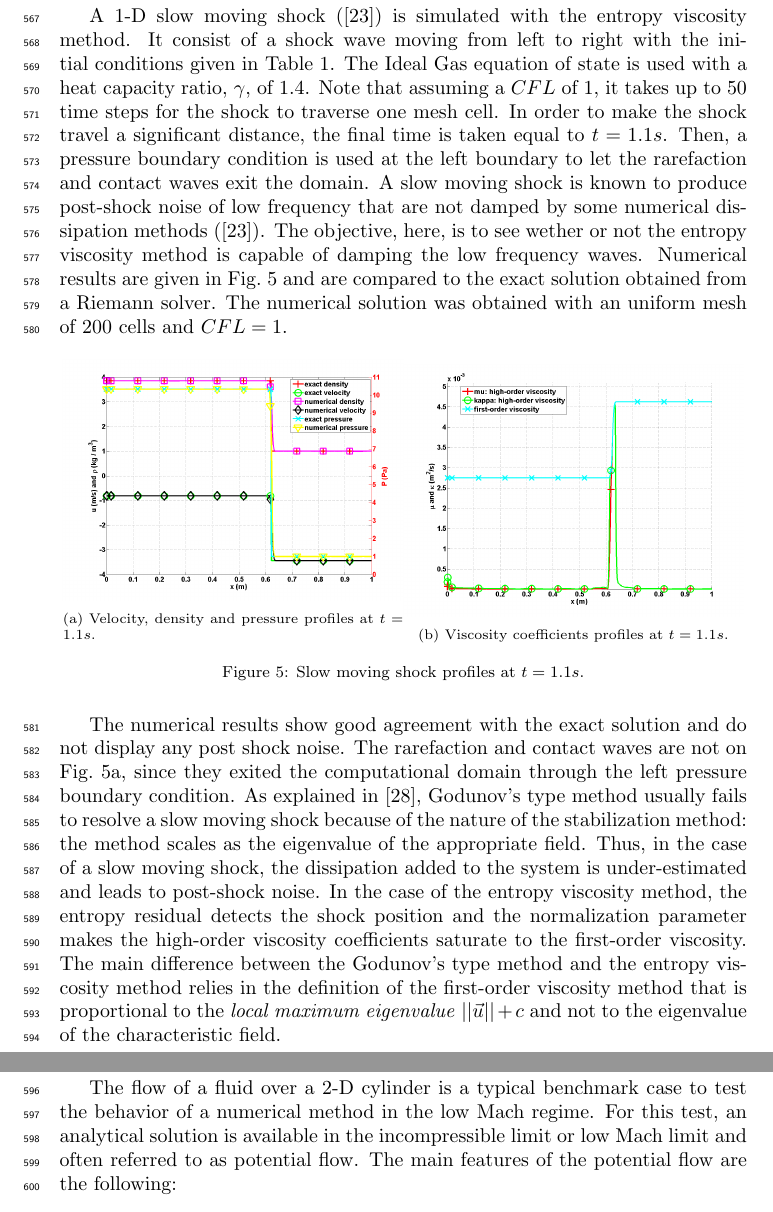
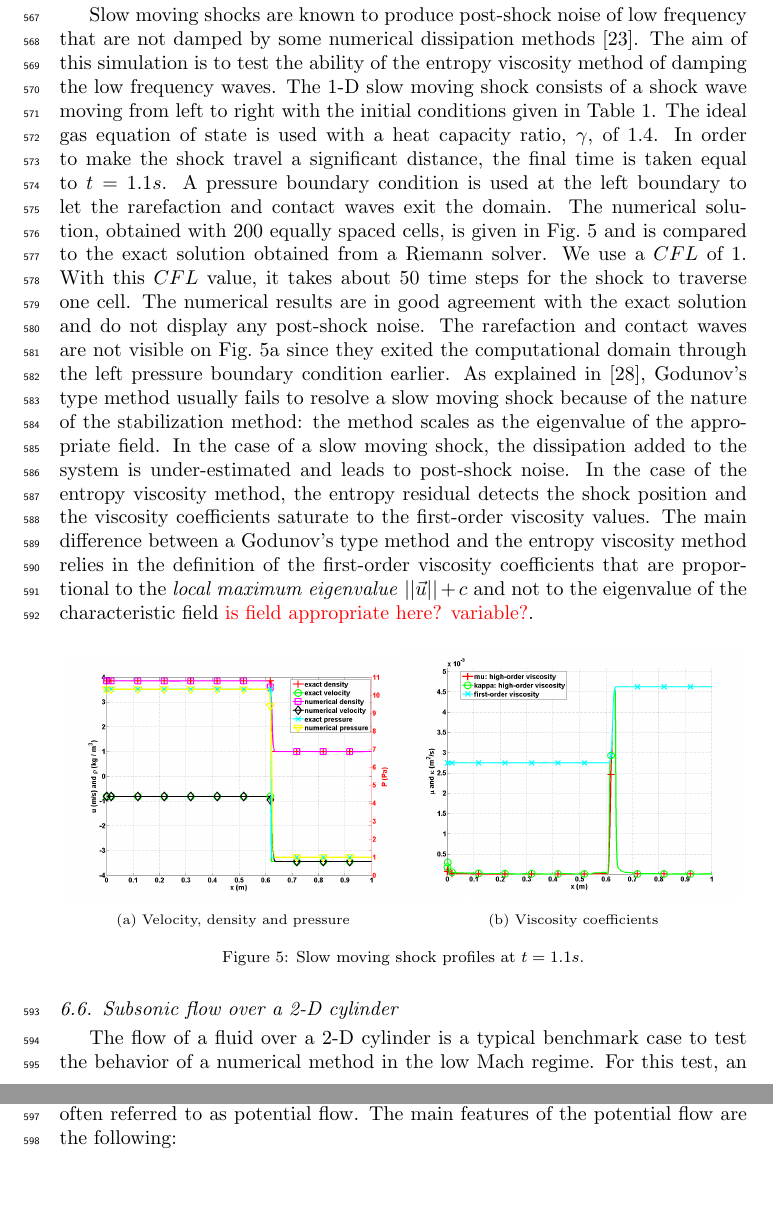
Before and after one commit to delcmo/Low_mach_paper, a LaTeX paper (low_mach.tex): two parts of pages 23 and 24 of 36, joined at a grey line, cut so that both start at the same text, the shorter picture padded with empty space. Compiled offline with pdfLaTeX.

Commit message:
done with slow moving shock

```diff
--- a/low_mach.tex
+++ b/low_mach.tex
@@ -1396,15 +1396,19 @@ The simulation is run with a $CFL=1$ until the final time $t_{\text{final}} = 7
 \subsection{1-D slow moving shock} \label{sec:slow_moving_shock}
 %---------------------------------------------------------------------------------------------------
 
-A 1-D slow moving shock (\cite{james}) is simulated with the entropy viscosity method. It consist of a shock wave moving from left to right with the initial conditions given in \tbl{tbl:ic_1d_tests}. The Ideal Gas equation of state is used with a heat capacity ratio, $\gamma$, of $1.4$. Note that assuming a $CFL$ of $1$, it takes up to $50$ time steps for the shock to traverse one mesh cell. In order to make the shock travel a significant distance, the final time is taken equal to $t=1.1s$. Then, a pressure boundary condition is used at the left boundary to let the rarefaction and contact waves exit the domain.
-A slow moving shock is known to produce post-shock noise of low frequency that are not damped by some numerical dissipation methods (\cite{james}). The objective, here, is to see wether or not the entropy viscosity method is capable of damping the low frequency waves. Numerical results are given in \fig{fig:low_moving_shock} and are compared to the exact solution obtained from a Riemann solver. The numerical solution was obtained with an uniform mesh of $200$ cells and $CFL=1$.
+Slow moving shocks are known to produce post-shock noise of low frequency that are not damped by some numerical dissipation methods \cite{james}. The aim of this simulation is to test the ability of the entropy viscosity method of damping the low frequency waves.
+The 1-D slow moving shock consists of a shock wave moving from left to right with the initial conditions given in \tbl{tbl:ic_1d_tests}. The ideal gas equation of state is used with a heat capacity ratio, $\gamma$, of 1.4.  In order to make the shock travel a significant distance, the final time is taken equal to $t=1.1s$. A pressure boundary condition is used at the left boundary to let the rarefaction and contact waves exit the domain.
+%
+The numerical solution, obtained with 200 equally spaced cells, is given in \fig{fig:low_moving_shock} and is compared to the exact solution obtained from a Riemann solver. We use a $CFL$ of $1$. With this $CFL$ value, it takes about $50$ time steps for the shock to traverse one cell.
+%
+The numerical results are in good agreement with the exact solution and do not display any post-shock noise. The rarefaction and contact waves are not visible on \fig{fig:profiles_sms} since they exited the computational domain through the left pressure boundary condition earlier. As explained in \cite{roberts}, Godunov's type method usually fails to resolve a slow moving shock because of the nature of the stabilization method: the method scales as the eigenvalue of the appropriate field. In the case of a slow moving shock, the dissipation added to the system is under-estimated and leads to post-shock noise. In the case of the entropy viscosity method, the entropy residual detects the shock position and the viscosity coefficients saturate to the first-order viscosity values. The main difference between a  Godunov's type method and the entropy viscosity method relies in the definition of the first-order viscosity coefficients that are proportional to the \emph{local maximum eigenvalue} $||\vec{u}||+c$ and not to the eigenvalue of the characteristic field \tcr{is field appropriate here? variable?}.
 %
 \begin{figure}[H]
         \centering
         \begin{subfigure}[b]{0.495\textwidth}
                 \centering
                 \includegraphics[width=\textwidth]{SlowMovingShock_density_velocity_pressure_profiles.png}
-                \caption{Velocity, density and pressure profiles at $t=1.1s$.}
+                \caption{Velocity, density and pressure}
                 \label{fig:profiles_sms}
         \end{subfigure}%
         %add desired spacing between images, e. g. ~, \quad, \qquad etc.
@@ -1412,13 +1416,12 @@ A slow moving shock is known to produce post-shock noise of low frequency that a
         \begin{subfigure}[b]{0.495\textwidth}
                 \centering
                 \includegraphics[width=\textwidth]{SlowMovingShock_viscosity.png}
-                \caption{Viscosity coefficients profiles at $t=1.1s$.}
+                \caption{Viscosity coefficients}
                 \label{fig:viscosity_sms}
         \end{subfigure}
         \caption{Slow moving shock profiles at $t=1.1s$.}\label{fig:low_moving_shock}
 \end{figure}
-%
-The numerical results show good agreement with the exact solution and do not display any post shock noise. The rarefaction and contact waves are not on \fig{fig:profiles_sms}, since they exited the computational domain through the left pressure boundary condition. As explained in \cite{roberts}, Godunov's type method usually fails to resolve a slow moving shock because of the nature of the stabilization method: the method scales as the eigenvalue of the appropriate field. Thus, in the case of a slow moving shock, the dissipation added to the system is under-estimated and leads to post-shock noise. In the case of the entropy viscosity method, the entropy residual detects the shock position and the normalization parameter makes the high-order viscosity coefficients saturate to the first-order viscosity. The main difference between the Godunov's type method and the entropy viscosity method relies in the definition of the first-order viscosity method that is proportional to the \emph{local maximum eigenvalue} $||\vec{u}||+c$ and not to the eigenvalue of the characteristic field.
+
 
 %---------------------------------------------------------------------------------------------------
 \subsection{Subsonic flow over a 2-D cylinder} \label{sec:cylinder}
```
